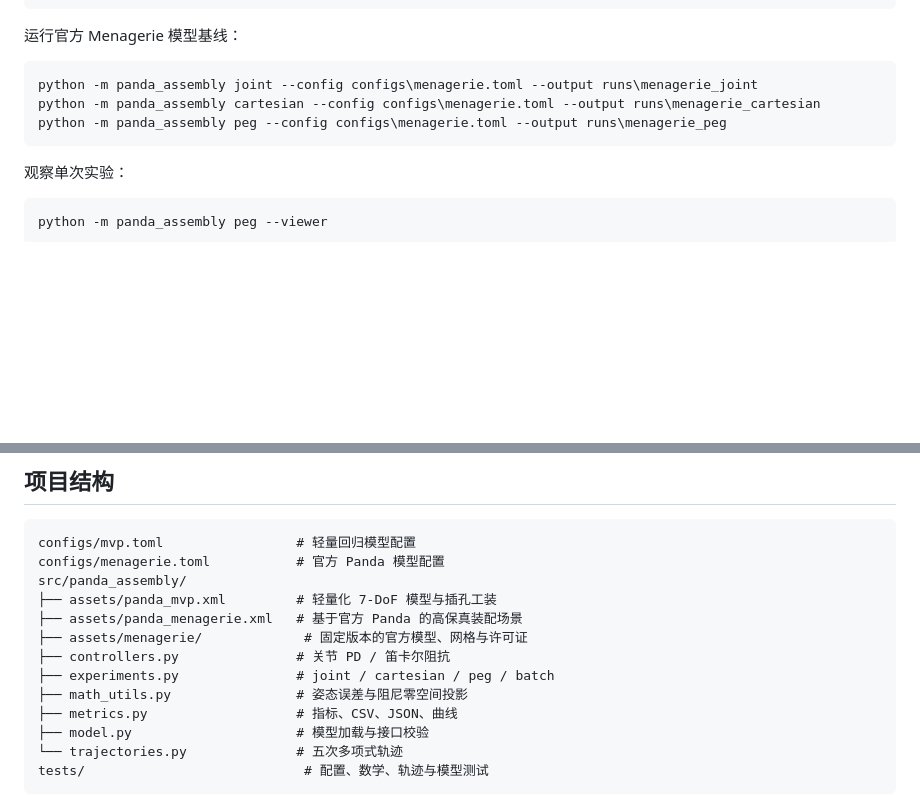
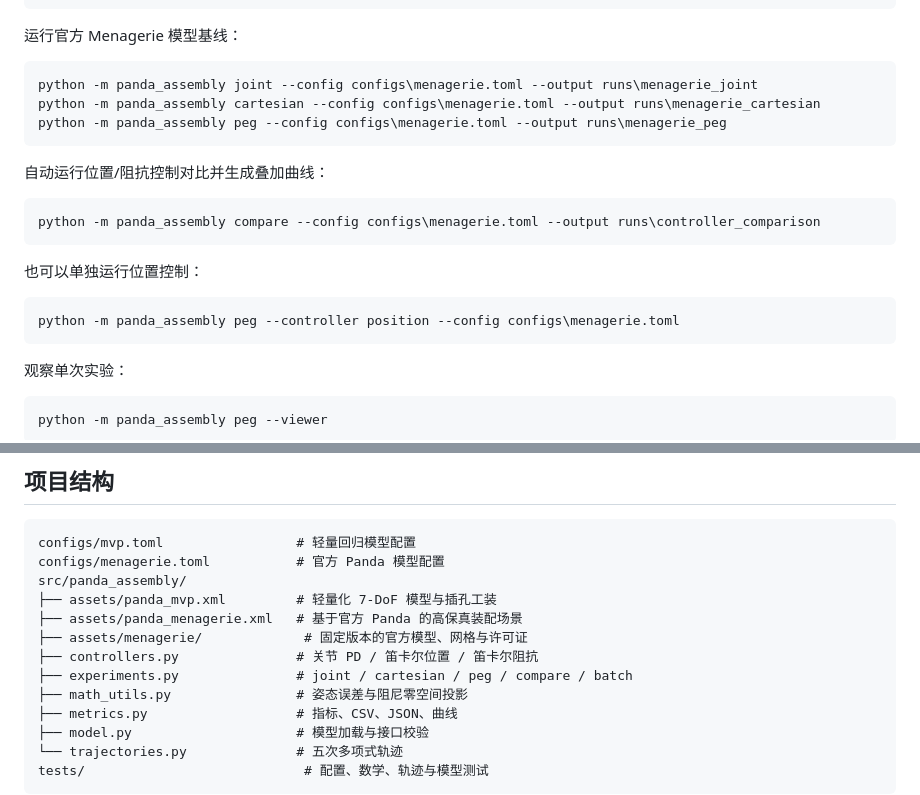
Before and after one commit to haoyu020206-netizen/panda-contact-assembly, a Markdown page: README.md, 2 parts joined by grey strips. Rendered like a GitHub page; blank space fills up the shorter version.

````diff
--- a/README.md
+++ b/README.md
@@ -92,6 +106,18 @@ python -m panda_assembly cartesian --config configs\menagerie.toml --output runs
 python -m panda_assembly peg --config configs\menagerie.toml --output runs\menagerie_peg
 ```
 
+自动运行位置/阻抗控制对比并生成叠加曲线：
+
+```powershell
+python -m panda_assembly compare --config configs\menagerie.toml --output runs\controller_comparison
+```
+
+也可以单独运行位置控制：
+
+```powershell
+python -m panda_assembly peg --controller position --config configs\menagerie.toml
+```
+
 观察单次实验：
 
 ```powershell
@@ -130,8 +156,8 @@ src/panda_assembly/
 ├── assets/panda_mvp.xml         # 轻量化 7-DoF 模型与插孔工装
 ├── assets/panda_menagerie.xml   # 基于官方 Panda 的高保真装配场景
 ├── assets/menagerie/             # 固定版本的官方模型、网格与许可证
-├── controllers.py               # 关节 PD / 笛卡尔阻抗
-├── experiments.py               # joint / cartesian / peg / batch
+├── controllers.py               # 关节 PD / 笛卡尔位置 / 笛卡尔阻抗
+├── experiments.py               # joint / cartesian / peg / compare / batch
 ├── math_utils.py                # 姿态误差与阻尼零空间投影
 ├── metrics.py                   # 指标、CSV、JSON、曲线
 ├── model.py                     # 模型加载与接口校验
````
Also changed, not shown: other parts of README.md (+16 -2 lines), docs/results/README.md (+6 -0 lines), docs/results/controller-comparison/comparison.png (added), 2 other files.
